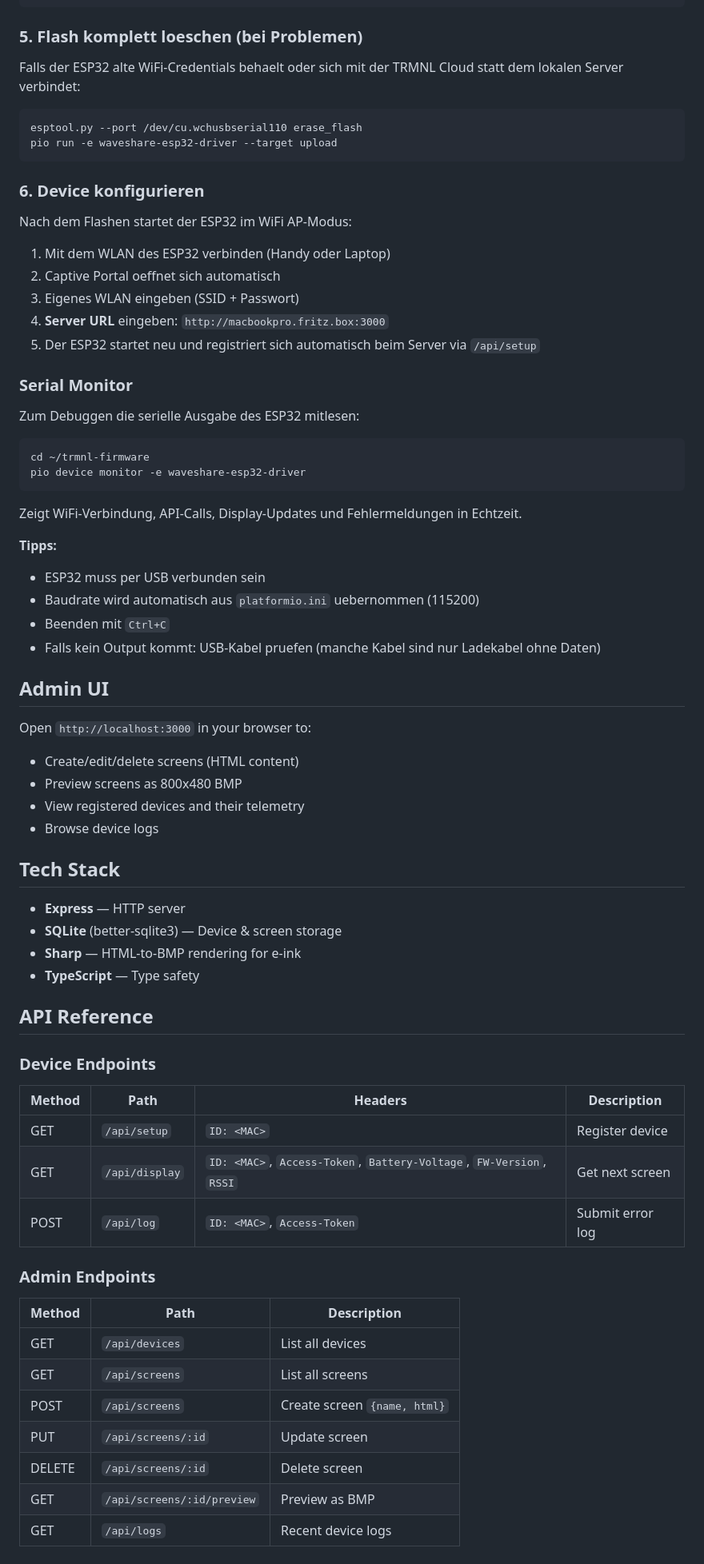
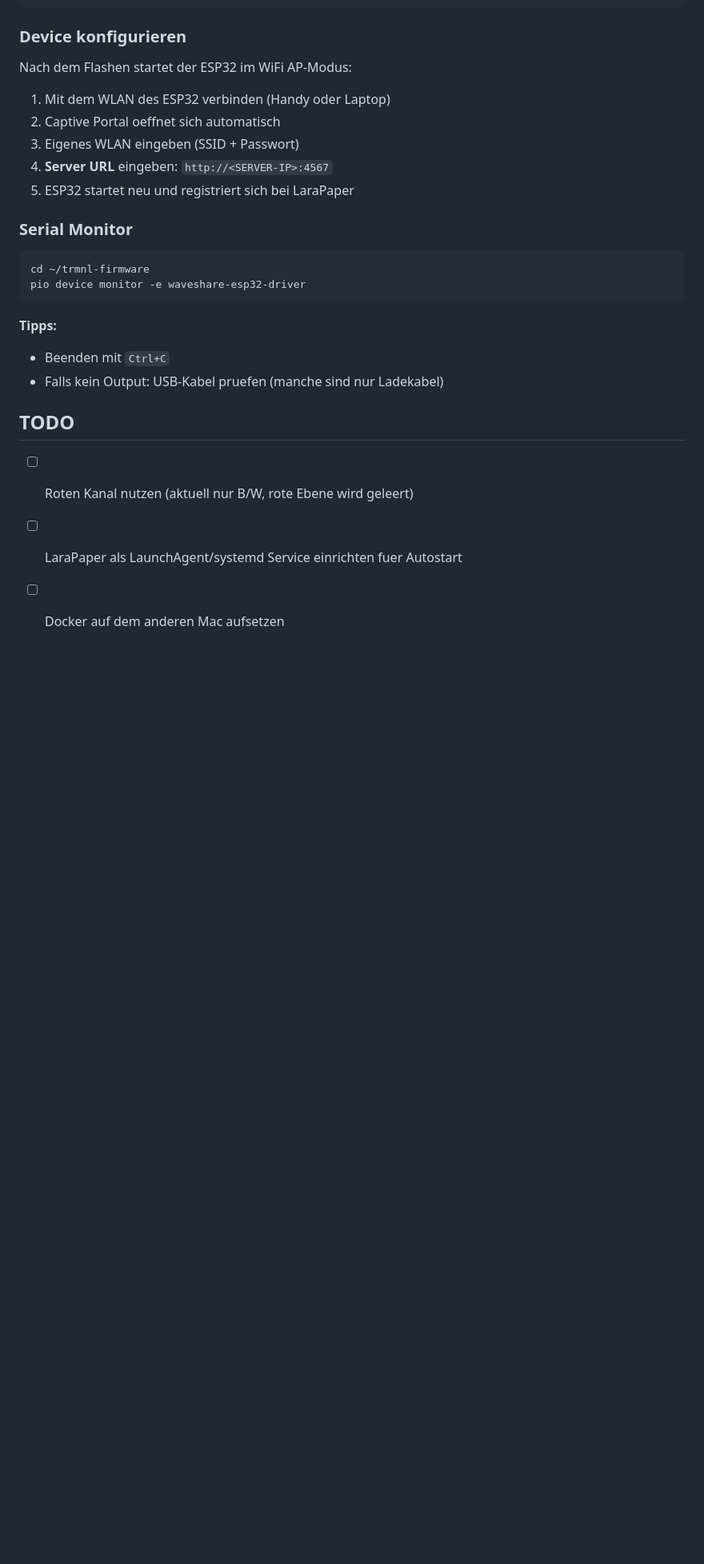
Before and after one commit to maxpeters/trmnl-server, a Markdown page: README.md, the part around one of its changes. Shown at 80% size. Drawn GitHub-style; blank space fills up the shorter version.

````diff
--- a/README.md
+++ b/README.md
@@ -110,75 +196,29 @@ ESP32 per USB anschliessen, dann:
 pio run -e waveshare-esp32-driver --target upload
 ```
 
-### 5. Flash komplett loeschen (bei Problemen)
-
-Falls der ESP32 alte WiFi-Credentials behaelt oder sich mit der TRMNL Cloud statt dem lokalen Server verbindet:
-
-```bash
-esptool.py --port /dev/cu.wchusbserial110 erase_flash
-pio run -e waveshare-esp32-driver --target upload
-```
-
-### 6. Device konfigurieren
+### Device konfigurieren
 
 Nach dem Flashen startet der ESP32 im WiFi AP-Modus:
 
 1. Mit dem WLAN des ESP32 verbinden (Handy oder Laptop)
 2. Captive Portal oeffnet sich automatisch
 3. Eigenes WLAN eingeben (SSID + Passwort)
-4. **Server URL** eingeben: `http://macbookpro.fritz.box:3000`
-5. Der ESP32 startet neu und registriert sich automatisch beim Server via `/api/setup`
+4. **Server URL** eingeben: `http://<SERVER-IP>:4567`
+5. ESP32 startet neu und registriert sich bei LaraPaper
 
 ### Serial Monitor
-
-Zum Debuggen die serielle Ausgabe des ESP32 mitlesen:
 
 ```bash
 cd ~/trmnl-firmware
 pio device monitor -e waveshare-esp32-driver
 ```
 
-Zeigt WiFi-Verbindung, API-Calls, Display-Updates und Fehlermeldungen in Echtzeit.
+**Tipps:**
+- Beenden mit `Ctrl+C`
+- Falls kein Output: USB-Kabel pruefen (manche sind nur Ladekabel)
 
-**Tipps:**
-- ESP32 muss per USB verbunden sein
-- Baudrate wird automatisch aus `platformio.ini` uebernommen (115200)
-- Beenden mit `Ctrl+C`
-- Falls kein Output kommt: USB-Kabel pruefen (manche Kabel sind nur Ladekabel ohne Daten)
+## TODO
 
-## Admin UI
-
-Open `http://localhost:3000` in your browser to:
-- Create/edit/delete screens (HTML content)
-- Preview screens as 800x480 BMP
-- View registered devices and their telemetry
-- Browse device logs
-
-## Tech Stack
-
-- **Express** — HTTP server
-- **SQLite** (better-sqlite3) — Device & screen storage
-- **Sharp** — HTML-to-BMP rendering for e-ink
-- **TypeScript** — Type safety
-
-## API Reference
-
-### Device Endpoints
-
-| Method | Path | Headers | Description |
-|--------|------|---------|-------------|
-| GET | `/api/setup` | `ID: <MAC>` | Register device |
-| GET | `/api/display` | `ID: <MAC>`, `Access-Token`, `Battery-Voltage`, `FW-Version`, `RSSI` | Get next screen |
-| POST | `/api/log` | `ID: <MAC>`, `Access-Token` | Submit error log |
-
-### Admin Endpoints
-
-| Method | Path | Description |
-|--------|------|-------------|
-| GET | `/api/devices` | List all devices |
-| GET | `/api/screens` | List all screens |
-| POST | `/api/screens` | Create screen `{name, html}` |
-| PUT | `/api/screens/:id` | Update screen |
-| DELETE | `/api/screens/:id` | Delete screen |
-| GET | `/api/screens/:id/preview` | Preview as BMP |
-| GET | `/api/logs` | Recent device logs |
+- [ ] Roten Kanal nutzen (aktuell nur B/W, rote Ebene wird geleert)
+- [ ] LaraPaper als LaunchAgent/systemd Service einrichten fuer Autostart
+- [ ] Docker auf dem anderen Mac aufsetzen
````
Also changed, not shown: other parts of README.md (+150 -64 lines).
